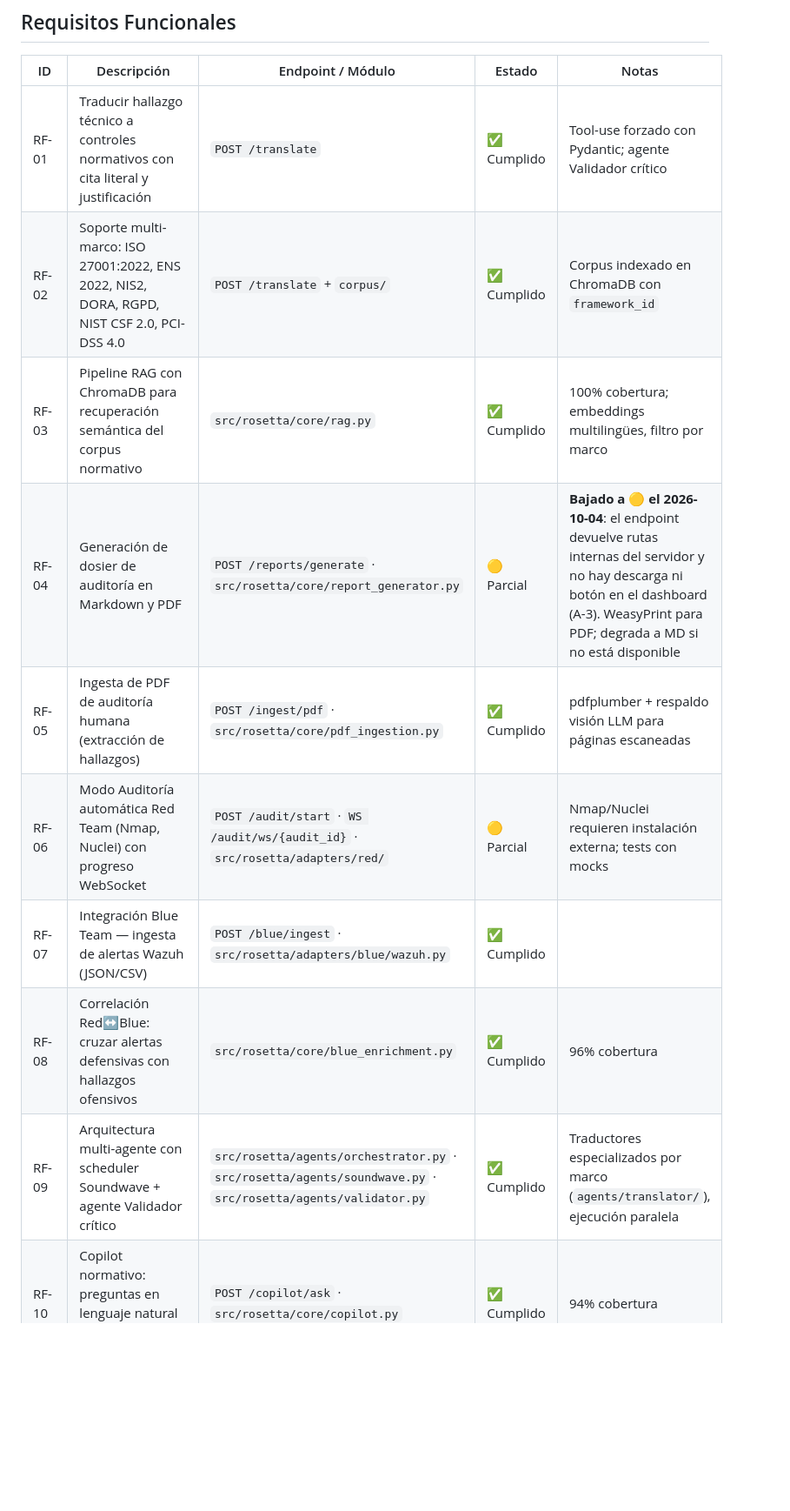
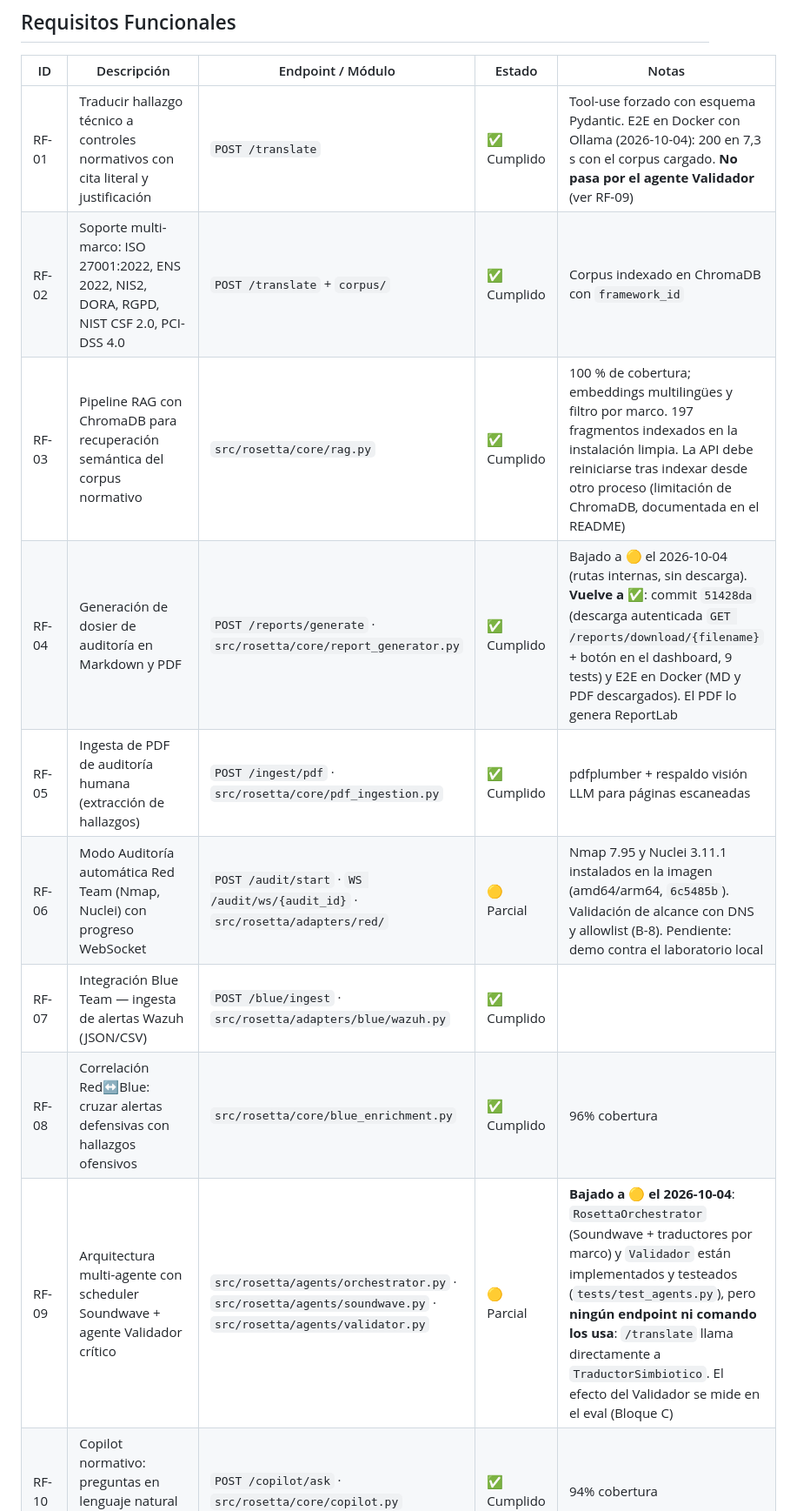
Before and after one commit to MichaelJTG/Rosetta, a Markdown page: docs/P3_REQUISITOS.md, the part around one of its changes. Shown at 87% size. GitHub-like rendering; blank space fills up the shorter version.

```diff
--- a/docs/P3_REQUISITOS.md
+++ b/docs/P3_REQUISITOS.md
@@ -21,14 +21,14 @@
 
 | ID | Descripción | Endpoint / Módulo | Estado | Notas |
 |----|-------------|-------------------|--------|-------|
-| RF-01 | Traducir hallazgo técnico a controles normativos con cita literal y justificación | `POST /translate` | ✅ Cumplido | Tool-use forzado con Pydantic; agente Validador crítico |
+| RF-01 | Traducir hallazgo técnico a controles normativos con cita literal y justificación | `POST /translate` | ✅ Cumplido | Tool-use forzado con esquema Pydantic. E2E en Docker con Ollama (2026-10-04): 200 en 7,3 s con el corpus cargado. **No pasa por el agente Validador** (ver RF-09) |
 | RF-02 | Soporte multi-marco: ISO 27001:2022, ENS 2022, NIS2, DORA, RGPD, NIST CSF 2.0, PCI-DSS 4.0 | `POST /translate` + `corpus/` | ✅ Cumplido | Corpus indexado en ChromaDB con `framework_id` |
-| RF-03 | Pipeline RAG con ChromaDB para recuperación semántica del corpus normativo | `src/rosetta/core/rag.py` | ✅ Cumplido | 100% cobertura; embeddings multilingües, filtro por marco |
-| RF-04 | Generación de dosier de auditoría en Markdown y PDF | `POST /reports/generate` · `src/rosetta/core/report_generator.py` | 🟡 Parcial | **Bajado a 🟡 el 2026-10-04**: el endpoint devuelve rutas internas del servidor y no hay descarga ni botón en el dashboard (A-3). WeasyPrint para PDF; degrada a MD si no está disponible |
+| RF-03 | Pipeline RAG con ChromaDB para recuperación semántica del corpus normativo | `src/rosetta/core/rag.py` | ✅ Cumplido | 100 % de cobertura; embeddings multilingües y filtro por marco. 197 fragmentos indexados en la instalación limpia. La API debe reiniciarse tras indexar desde otro proceso (limitación de ChromaDB, documentada en el README) |
+| RF-04 | Generación de dosier de auditoría en Markdown y PDF | `POST /reports/generate` · `src/rosetta/core/report_generator.py` | ✅ Cumplido | Bajado a 🟡 el 2026-10-04 (rutas internas, sin descarga). **Vuelve a ✅**: commit `51428da` (descarga autenticada `GET /reports/download/{filename}` + botón en el dashboard, 9 tests) y E2E en Docker (MD y PDF descargados). El PDF lo genera ReportLab |
 | RF-05 | Ingesta de PDF de auditoría humana (extracción de hallazgos) | `POST /ingest/pdf` · `src/rosetta/core/pdf_ingestion.py` | ✅ Cumplido | pdfplumber + respaldo visión LLM para páginas escaneadas |
-| RF-06 | Modo Auditoría automática Red Team (Nmap, Nuclei) con progreso WebSocket | `POST /audit/start` · `WS /audit/ws/{audit_id}` · `src/rosetta/adapters/red/` | 🟡 Parcial | Nmap/Nuclei requieren instalación externa; tests con mocks |
+| RF-06 | Modo Auditoría automática Red Team (Nmap, Nuclei) con progreso WebSocket | `POST /audit/start` · `WS /audit/ws/{audit_id}` · `src/rosetta/adapters/red/` | 🟡 Parcial | Nmap 7.95 y Nuclei 3.11.1 instalados en la imagen (amd64/arm64, `6c5485b`). Validación de alcance con DNS y allowlist (B-8). Pendiente: demo contra el laboratorio local |
 | RF-07 | Integración Blue Team — ingesta de alertas Wazuh (JSON/CSV) | `POST /blue/ingest` · `src/rosetta/adapters/blue/wazuh.py` | ✅ Cumplido | |
 | RF-08 | Correlación Red↔Blue: cruzar alertas defensivas con hallazgos ofensivos | `src/rosetta/core/blue_enrichment.py` | ✅ Cumplido | 96% cobertura |
-| RF-09 | Arquitectura multi-agente con scheduler Soundwave + agente Validador crítico | `src/rosetta/agents/orchestrator.py` · `src/rosetta/agents/soundwave.py` · `src/rosetta/agents/validator.py` | ✅ Cumplido | Traductores especializados por marco (`agents/translator/`), ejecución paralela |
+| RF-09 | Arquitectura multi-agente con scheduler Soundwave + agente Validador crítico | `src/rosetta/agents/orchestrator.py` · `src/rosetta/agents/soundwave.py` · `src/rosetta/agents/validator.py` | 🟡 Parcial | **Bajado a 🟡 el 2026-10-04**: `RosettaOrchestrator` (Soundwave + traductores por marco) y `Validador` están implementados y testeados (`tests/test_agents.py`), pero **ningún endpoint ni comando los usa**: `/translate` llama directamente a `TraductorSimbiotico`. El efecto del Validador se mide en el eval (Bloque C) |
 | RF-10 | Copilot normativo: preguntas en lenguaje natural con citas y nivel de confianza | `POST /copilot/ask` · `src/rosetta/core/copilot.py` | ✅ Cumplido | 94% cobertura |
 | RF-11 | Detección de procedure drift: comparar procedimiento escrito vs. comportamiento observado | `POST /drift/analyze` · `src/rosetta/core/drift.py` | ✅ Cumplido | 95% cobertura; panel dedicado en dashboard |
```
Also changed, not shown: other parts of docs/P3_REQUISITOS.md (+6 -6 lines).
